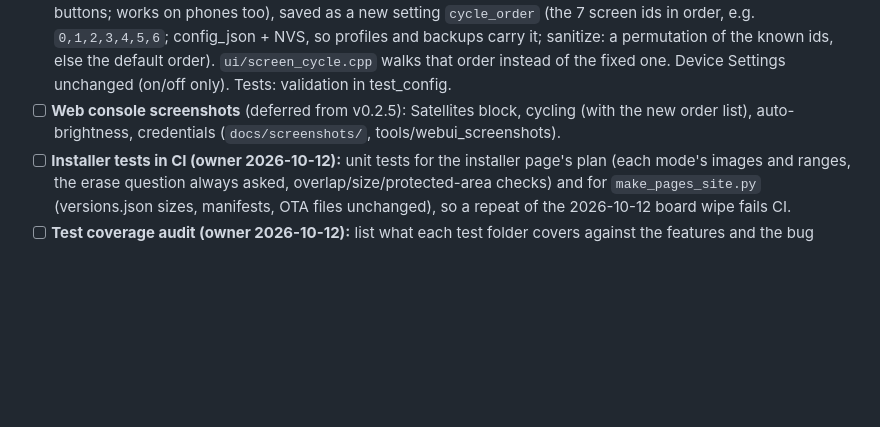
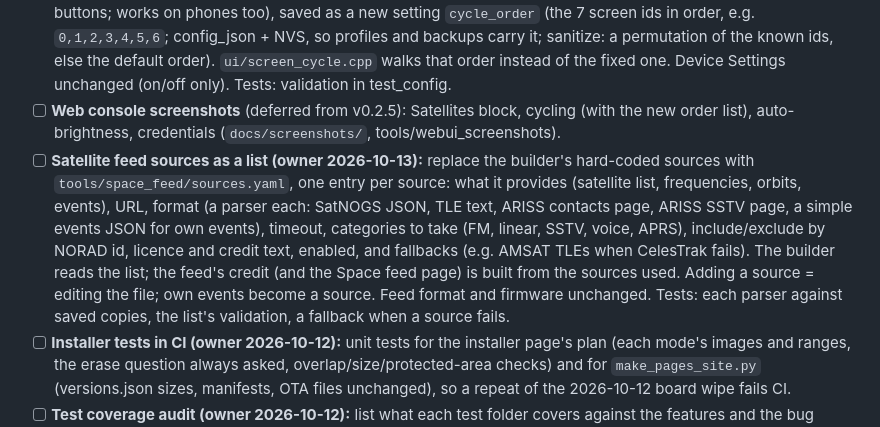
Before and after one commit to bmp/QRPickle, a Markdown page: docs/TASKS.md, the part around the change. GitHub-like rendering; blank space fills up the shorter version.

Commit message:
tasks: v0.2.6 satellite feed sources as a list (sources.yaml)
Co-Authored-By: Claude Opus 5.5 <noreply@anthropic.com>

```diff
--- a/docs/TASKS.md
+++ b/docs/TASKS.md
@@ -64,6 +64,7 @@ Order: data source -> rating model -> bands -> band-conditions screen -> privacy
 - [ ] **Saved credentials: safe preview (owner 2026-10-12):** today secrets (WiFi password, OpenWeather key, APRS passcode, HamAlert password) are write-only in the web console (`*_set` flags) and never in backups. Each saved secret shows as "saved, ends in ••4f" (the last 2 characters from the device, never more) with *Change* and *Clear*.
 - [ ] **Cycling order in the web console (owner 2026-10-12):** the ticked screens in a list the user can reorder (up/down buttons; works on phones too), saved as a new setting `cycle_order` (the 7 screen ids in order, e.g. `0,1,2,3,4,5,6`; config_json + NVS, so profiles and backups carry it; sanitize: a permutation of the known ids, else the default order). `ui/screen_cycle.cpp` walks that order instead of the fixed one. Device Settings unchanged (on/off only). Tests: validation in test_config.
 - [ ] **Web console screenshots** (deferred from v0.2.5): Satellites block, cycling (with the new order list), auto-brightness, credentials (`docs/screenshots/`, tools/webui_screenshots).
+- [ ] **Satellite feed sources as a list (owner 2026-10-13):** replace the builder's hard-coded sources with `tools/space_feed/sources.yaml`, one entry per source: what it provides (satellite list, frequencies, orbits, events), URL, format (a parser each: SatNOGS JSON, TLE text, ARISS contacts page, ARISS SSTV page, a simple events JSON for own events), timeout, categories to take (FM, linear, SSTV, voice, APRS), include/exclude by NORAD id, licence and credit text, enabled, and fallbacks (e.g. AMSAT TLEs when CelesTrak fails). The builder reads the list; the feed's credit (and the Space feed page) is built from the sources used. Adding a source = editing the file; own events become a source. Feed format and firmware unchanged. Tests: each parser against saved copies, the list's validation, a fallback when a source fails.
 - [ ] **Installer tests in CI (owner 2026-10-12):** unit tests for the installer page's plan (each mode's images and ranges, the erase question always asked, overlap/size/protected-area checks) and for `make_pages_site.py` (versions.json sizes, manifests, OTA files unchanged), so a repeat of the 2026-10-12 board wipe fails CI.
 - [ ] **Test coverage audit (owner 2026-10-12):** list what each test folder covers against the features and the bug classes in the git log (memory, DNS, quiet window, config validation, parsers, site/installer); add tests for the gaps.
 - [ ] **DX page (owner 2026-10-12):** show "connected, waiting for spots" instead of an empty list after a restart; slim the page (LVGL pool ~87 % on DX, the one-off out-of-memory restart).
```
